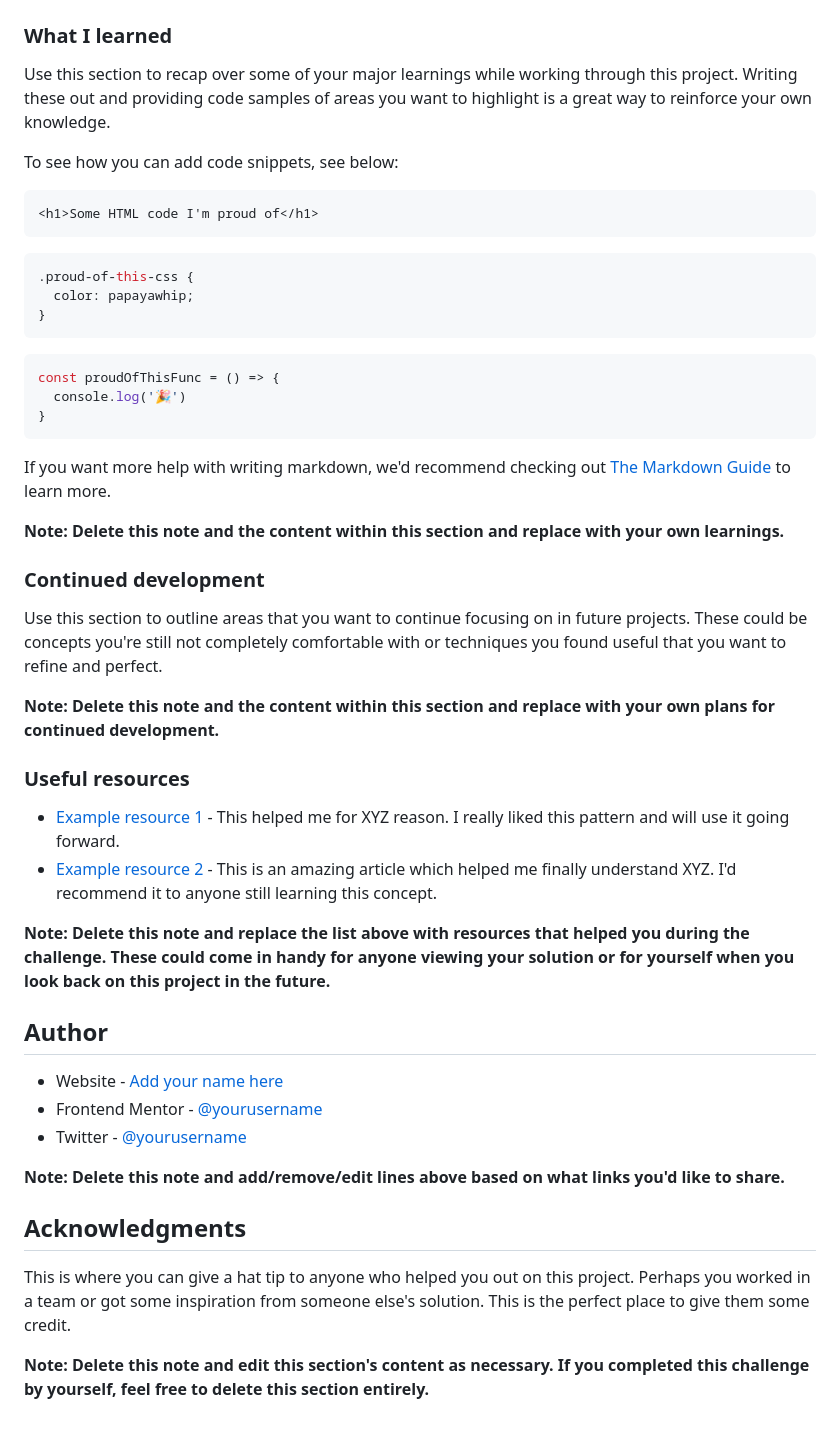
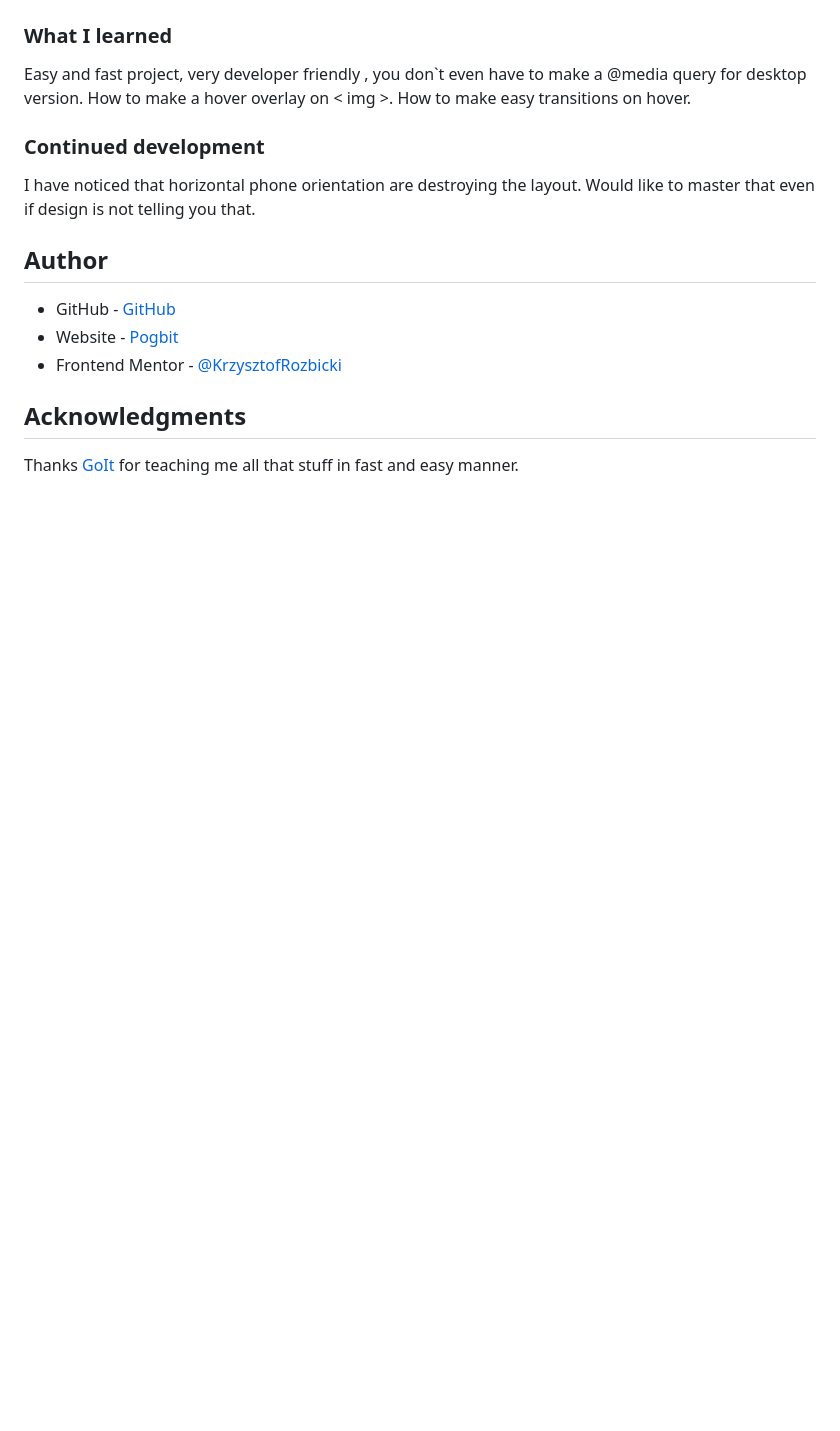
Before and after one commit to KrzysztofRozbicki/fem-challenge-04, a Markdown page: README-template.md, the part around the change printed below. GitHub-like rendering; blank space fills up the shorter version.

Commit message:
Final draft v 1.1

````diff
--- a/README-template.md
+++ b/README-template.md
@@ -61,51 +46,20 @@ Then crop/optimize/edit your image however you like, add it to your project, and
 
 ### What I learned
 
-Use this section to recap over some of your major learnings while working through this project. Writing these out and providing code samples of areas you want to highlight is a great way to reinforce your own knowledge.
-
-To see how you can add code snippets, see below:
-
-```html
-<h1>Some HTML code I'm proud of</h1>
-```
-```css
-.proud-of-this-css {
-  color: papayawhip;
-}
-```
-```js
-const proudOfThisFunc = () => {
-  console.log('🎉')
-}
-```
-
-If you want more help with writing markdown, we'd recommend checking out [The Markdown Guide](https://www.markdownguide.org/) to learn more.
-
-**Note: Delete this note and the content within this section and replace with your own learnings.**
+Easy and fast project, very developer friendly , you don`t even have to make a @media query for
+desktop version. How to make a hover overlay on < img >. How to make easy transitions on hover.
 
 ### Continued development
 
-Use this section to outline areas that you want to continue focusing on in future projects. These could be concepts you're still not completely comfortable with or techniques you found useful that you want to refine and perfect.
-
-**Note: Delete this note and the content within this section and replace with your own plans for continued development.**
-
-### Useful resources
-
-- [Example resource 1](https://www.example.com) - This helped me for XYZ reason. I really liked this pattern and will use it going forward.
-- [Example resource 2](https://www.example.com) - This is an amazing article which helped me finally understand XYZ. I'd recommend it to anyone still learning this concept.
-
-**Note: Delete this note and replace the list above with resources that helped you during the challenge. These could come in handy for anyone viewing your solution or for yourself when you look back on this project in the future.**
+I have noticed that horizontal phone orientation are destroying the layout. Would like to master
+that even if design is not telling you that.
 
 ## Author
 
-- Website - [Add your name here](https://www.your-site.com)
-- Frontend Mentor - [@yourusername](https://www.frontendmentor.io/profile/yourusername)
-- Twitter - [@yourusername](https://www.twitter.com/yourusername)
-
-**Note: Delete this note and add/remove/edit lines above based on what links you'd like to share.**
+- GitHub - [GitHub](https://github.com/KrzysztofRozbicki)
+- Website - [Pogbit](https://www.pogbit.com/)
+- Frontend Mentor - [@KrzysztofRozbicki](https://www.frontendmentor.io/profile/KrzysztofRozbicki)
 
 ## Acknowledgments
 
-This is where you can give a hat tip to anyone who helped you out on this project. Perhaps you worked in a team or got some inspiration from someone else's solution. This is the perfect place to give them some credit.
-
-**Note: Delete this note and edit this section's content as necessary. If you completed this challenge by yourself, feel free to delete this section entirely.**
+Thanks [GoIt](https://goit.global/pl/) for teaching me all that stuff in fast and easy manner.
````
Also changed, not shown: other parts of README-template.md (+7 -22 lines), screenshot.jpg (added).
